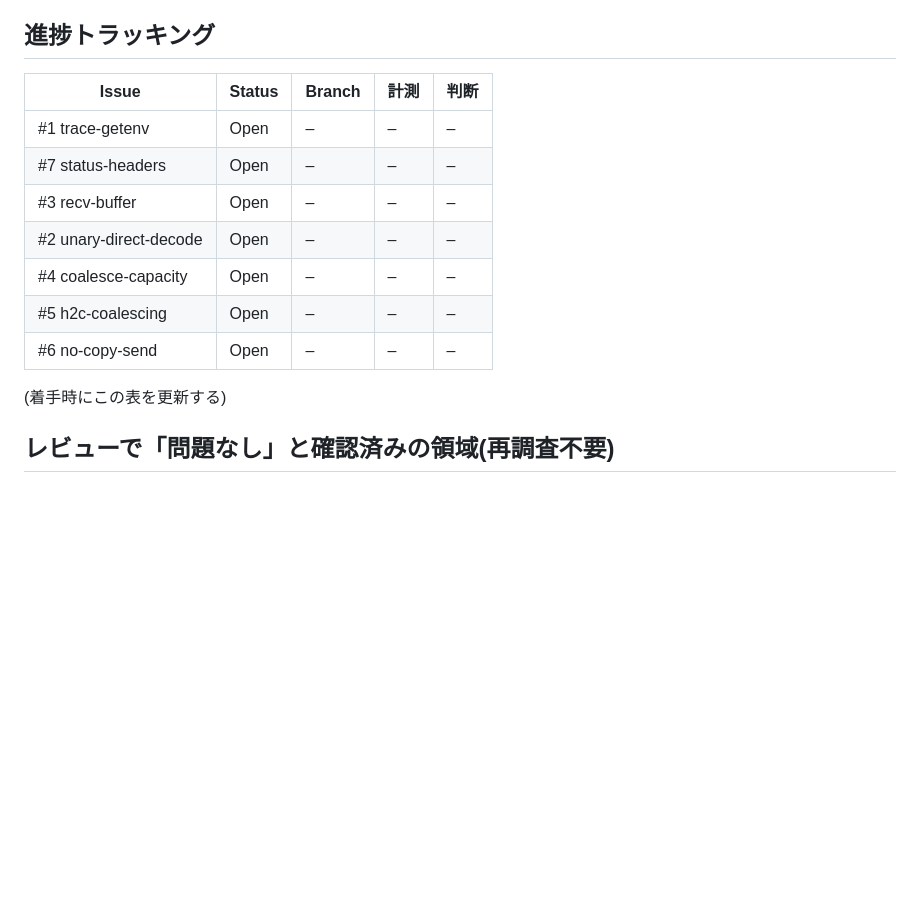
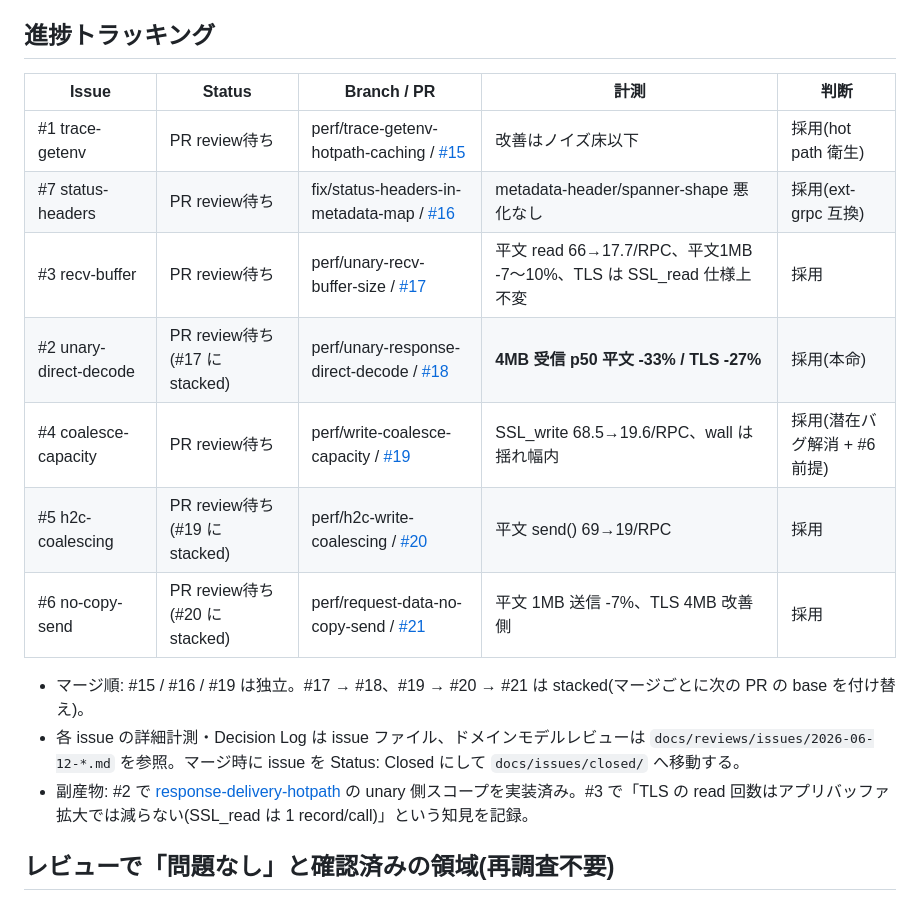
Before and after one commit to dkkoma/php-grpc-lite, a Markdown page: docs/guides/perf-hotpath-roadmap-2026-06.md, the part around the change. Drawn GitHub-style; blank space fills up the shorter version.

Commit message:
ロードマップ: 全7 issue の実装完了と PR (#15〜#21)・計測結果・マージ順を進捗表に反映
Co-Authored-By: Claude Fable 5 <noreply@anthropic.com>

```diff
--- a/docs/guides/perf-hotpath-roadmap-2026-06.md
+++ b/docs/guides/perf-hotpath-roadmap-2026-06.md
@@ -109,17 +109,19 @@
 
 ## 進捗トラッキング
 
-| Issue | Status | Branch | 計測 | 判断 |
+| Issue | Status | Branch / PR | 計測 | 判断 |
 |---|---|---|---|---|
-| #1 trace-getenv | Open | – | – | – |
-| #7 status-headers | Open | – | – | – |
-| #3 recv-buffer | Open | – | – | – |
-| #2 unary-direct-decode | Open | – | – | – |
-| #4 coalesce-capacity | Open | – | – | – |
-| #5 h2c-coalescing | Open | – | – | – |
-| #6 no-copy-send | Open | – | – | – |
+| #1 trace-getenv | PR review待ち | perf/trace-getenv-hotpath-caching / [#15](https://github.com/dkkoma/php-grpc-lite/pull/15) | 改善はノイズ床以下 | 採用(hot path 衛生) |
+| #7 status-headers | PR review待ち | fix/status-headers-in-metadata-map / [#16](https://github.com/dkkoma/php-grpc-lite/pull/16) | metadata-header/spanner-shape 悪化なし | 採用(ext-grpc 互換) |
+| #3 recv-buffer | PR review待ち | perf/unary-recv-buffer-size / [#17](https://github.com/dkkoma/php-grpc-lite/pull/17) | 平文 read 66→17.7/RPC、平文1MB -7〜10%、TLS は SSL_read 仕様上不変 | 採用 |
+| #2 unary-direct-decode | PR review待ち (#17 に stacked) | perf/unary-response-direct-decode / [#18](https://github.com/dkkoma/php-grpc-lite/pull/18) | **4MB 受信 p50 平文 -33% / TLS -27%** | 採用(本命) |
+| #4 coalesce-capacity | PR review待ち | perf/write-coalesce-capacity / [#19](https://github.com/dkkoma/php-grpc-lite/pull/19) | SSL_write 68.5→19.6/RPC、wall は揺れ幅内 | 採用(潜在バグ解消 + #6 前提) |
+| #5 h2c-coalescing | PR review待ち (#19 に stacked) | perf/h2c-write-coalescing / [#20](https://github.com/dkkoma/php-grpc-lite/pull/20) | 平文 send() 69→19/RPC | 採用 |
+| #6 no-copy-send | PR review待ち (#20 に stacked) | perf/request-data-no-copy-send / [#21](https://github.com/dkkoma/php-grpc-lite/pull/21) | 平文 1MB 送信 -7%、TLS 4MB 改善側 | 採用 |
 
-(着手時にこの表を更新する)
+- マージ順: #15 / #16 / #19 は独立。#17 → #18、#19 → #20 → #21 は stacked(マージごとに次の PR の base を付け替え)。
+- 各 issue の詳細計測・Decision Log は issue ファイル、ドメインモデルレビューは `docs/reviews/issues/2026-06-12-*.md` を参照。マージ時に issue を Status: Closed にして `docs/issues/closed/` へ移動する。
+- 副産物: #2 で [response-delivery-hotpath](../issues/open/2026-05-14-response-delivery-hotpath.md) の unary 側スコープを実装済み。#3 で「TLS の read 回数はアプリバッファ拡大では減らない(SSL_read は 1 record/call)」という知見を記録。
 
 ## レビューで「問題なし」と確認済みの領域(再調査不要)
 
```
